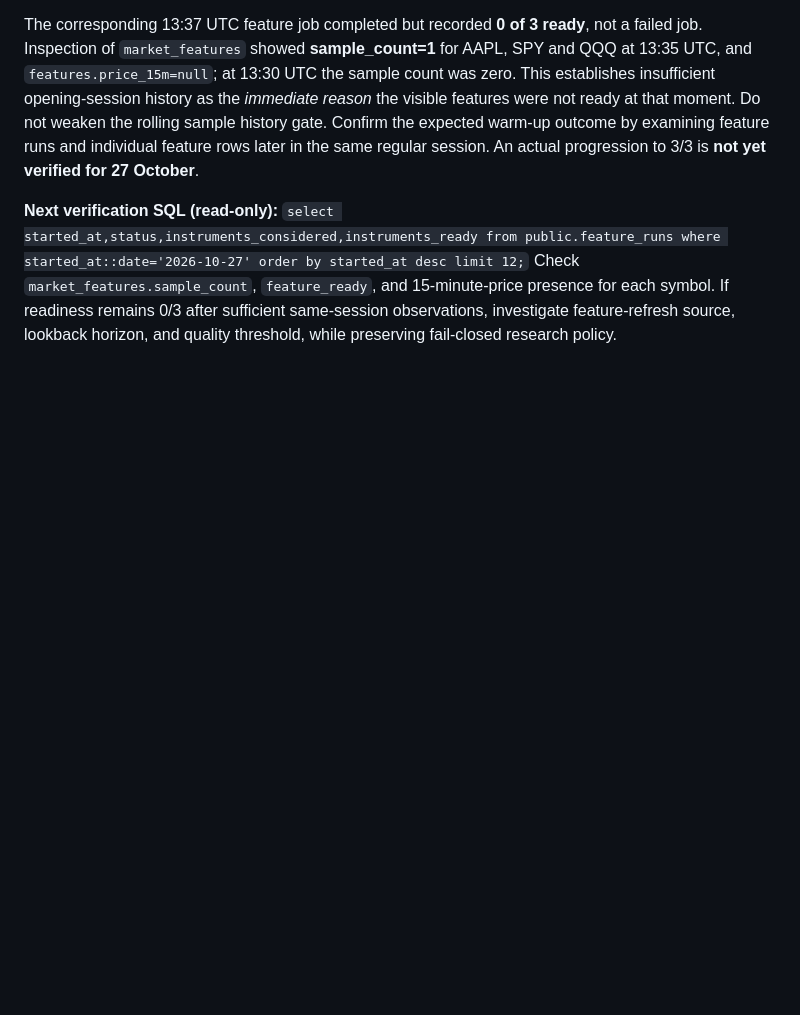
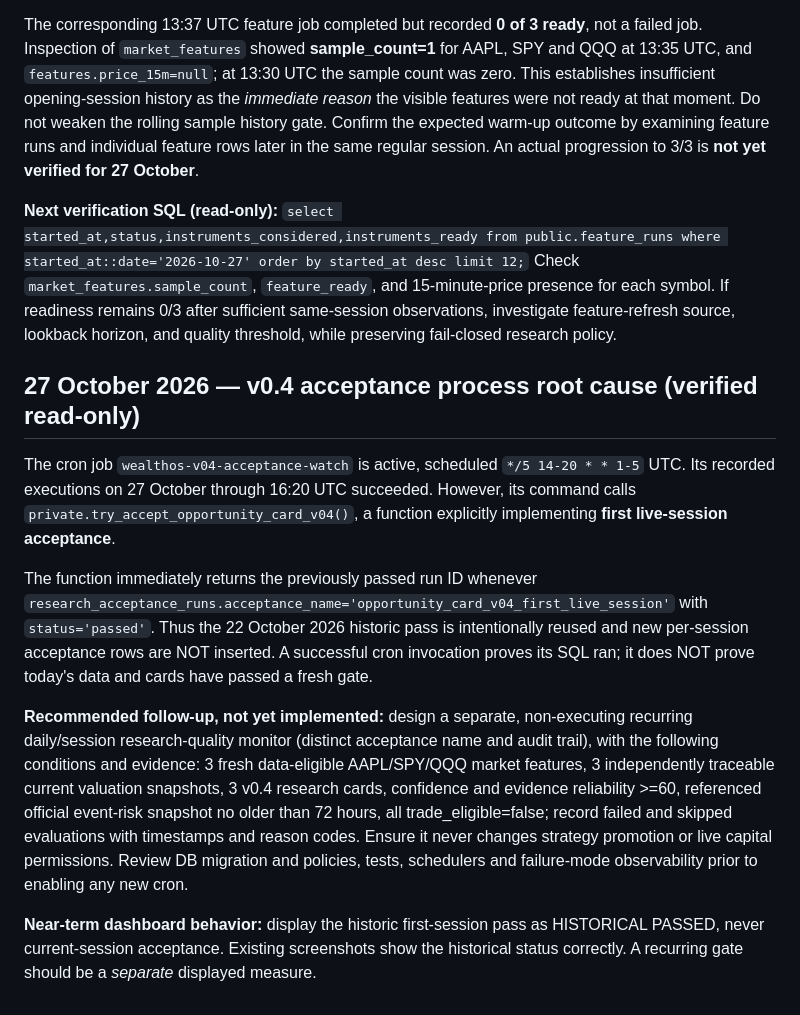
Before and after one commit to Mokhesuoe/wealthos-dashboard, a Markdown page: docs/WEALTHOS_DELIVERY_ROADMAP_2026-10-27.md, the part around the change. Drawn GitHub-style; blank space fills up the shorter version.

Commit message:
docs: identify one-time v0.4 acceptance watch and scope distinct recurring research quality gate

```diff
--- a/docs/WEALTHOS_DELIVERY_ROADMAP_2026-10-27.md
+++ b/docs/WEALTHOS_DELIVERY_ROADMAP_2026-10-27.md
@@ -80,3 +80,13 @@ Read-only production SQL confirmed **two** successful scheduled ingestions at 13
 The corresponding 13:37 UTC feature job completed but recorded **0 of 3 ready**, not a failed job. Inspection of `market_features` showed **sample_count=1** for AAPL, SPY and QQQ at 13:35 UTC, and `features.price_15m=null`; at 13:30 UTC the sample count was zero. This establishes insufficient opening-session history as the *immediate reason* the visible features were not ready at that moment. Do not weaken the rolling sample history gate. Confirm the expected warm-up outcome by examining feature runs and individual feature rows later in the same regular session. An actual progression to 3/3 is **not yet verified for 27 October**.
 
 **Next verification SQL (read-only):** `select started_at,status,instruments_considered,instruments_ready from public.feature_runs where started_at::date='2026-10-27' order by started_at desc limit 12;` Check `market_features.sample_count`, `feature_ready`, and 15-minute-price presence for each symbol. If readiness remains 0/3 after sufficient same-session observations, investigate feature-refresh source, lookback horizon, and quality threshold, while preserving fail-closed research policy.
+
+## 27 October 2026 — v0.4 acceptance process root cause (verified read-only)
+
+The cron job `wealthos-v04-acceptance-watch` is active, scheduled `*/5 14-20 * * 1-5` UTC. Its recorded executions on 27 October through 16:20 UTC succeeded. However, its command calls `private.try_accept_opportunity_card_v04()`, a function explicitly implementing **first live-session acceptance**.
+
+The function immediately returns the previously passed run ID whenever `research_acceptance_runs.acceptance_name='opportunity_card_v04_first_live_session'` with `status='passed'`. Thus the 22 October 2026 historic pass is intentionally reused and new per-session acceptance rows are NOT inserted. A successful cron invocation proves its SQL ran; it does NOT prove today's data and cards have passed a fresh gate.
+
+**Recommended follow-up, not yet implemented:** design a separate, non-executing recurring daily/session research-quality monitor (distinct acceptance name and audit trail), with the following conditions and evidence: 3 fresh data-eligible AAPL/SPY/QQQ market features, 3 independently traceable current valuation snapshots, 3 v0.4 research cards, confidence and evidence reliability >=60, referenced official event-risk snapshot no older than 72 hours, all trade_eligible=false; record failed and skipped evaluations with timestamps and reason codes. Ensure it never changes strategy promotion or live capital permissions. Review DB migration and policies, tests, schedulers and failure-mode observability prior to enabling any new cron.
+
+**Near-term dashboard behavior:** display the historic first-session pass as HISTORICAL PASSED, never current-session acceptance. Existing screenshots show the historical status correctly. A recurring gate should be a *separate* displayed measure.
```
